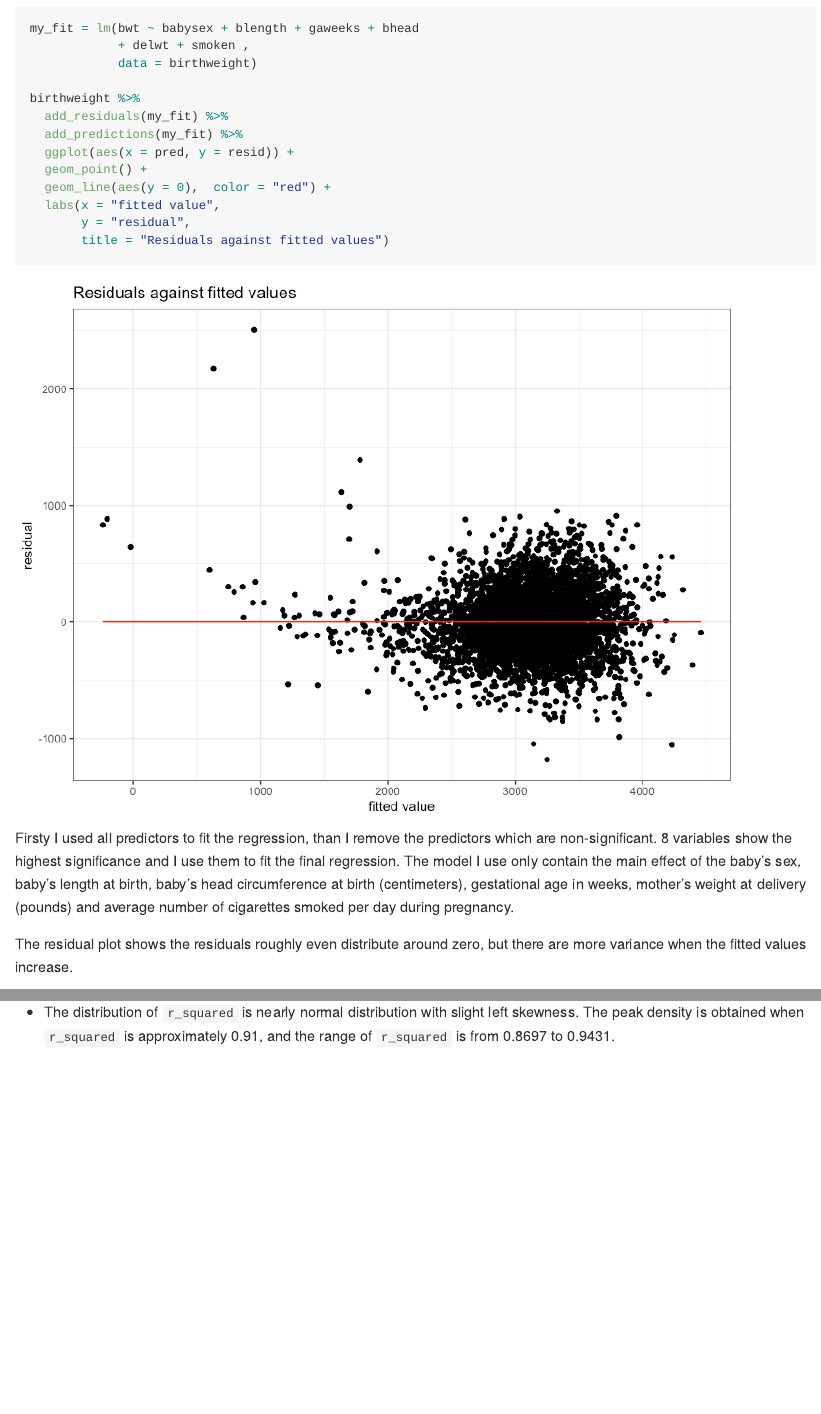
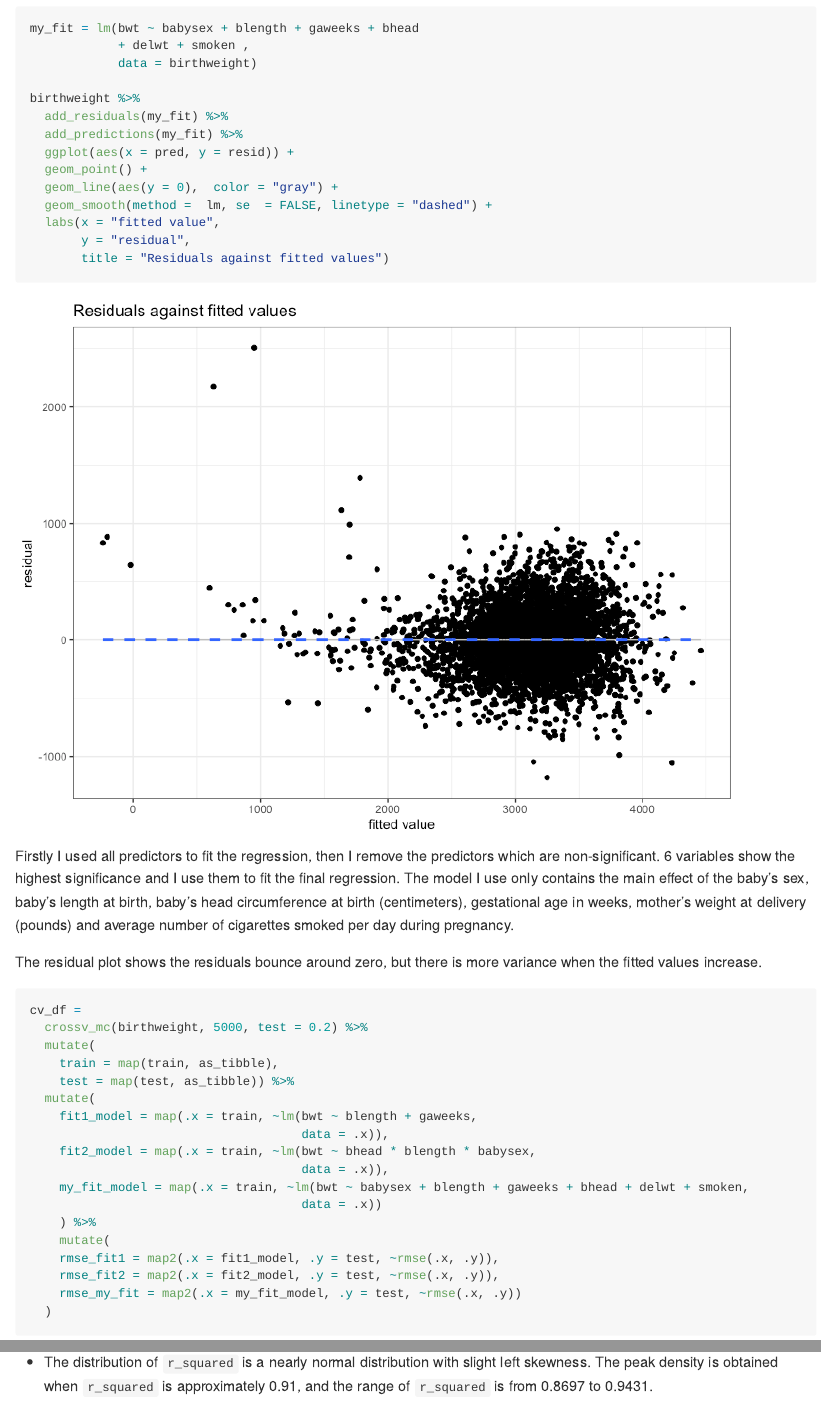
Before and after one commit to GaotongLIU/p8105_hw6_gl2677, an R Markdown document (p8105_hw6_gl2677.Rmd): the page in a window 1100 px wide, from 440 px down, and a second part further down, joined at a grey line. The pictures show the output file p8105_hw6_gl2677.md that the author committed with the source, drawn offline in the style of GitHub.

Commit message:
Grammar check

````diff
--- a/p8105_hw6_gl2677.Rmd
+++ b/p8105_hw6_gl2677.Rmd
@@ -62,15 +63,18 @@ birthweight %>%
   add_predictions(my_fit) %>%
   ggplot(aes(x = pred, y = resid)) +
   geom_point() +
-  geom_line(aes(y = 0),  color = "red") +
+  geom_line(aes(y = 0),  color = "gray") +
+  geom_smooth(method =  lm, se  = FALSE, linetype = "dashed") +
   labs(x = "fitted value",
        y = "residual",
        title = "Residuals against fitted values")
+
 ```
 
-Firsty I used all predictors to fit the regression, than I remove the predictors which are non-significant. 8 variables show the highest significance and I use them to fit the final regression. The model I use only contain the main effect of  the baby's sex, baby’s length at birth, baby’s head circumference at birth (centimeters), gestational age in weeks, mother’s weight at delivery (pounds) and average number of cigarettes smoked per day during pregnancy.
+Firstly I used all predictors to fit the regression, then I remove the predictors which are non-significant. 6 variables show the highest significance and I use them to fit the final regression. The model I use only contains the main effect of the baby’s sex, baby’s length at birth, baby’s head circumference at birth (centimeters), gestational age in weeks, mother’s weight at delivery (pounds) and average number of cigarettes smoked per day during pregnancy.
 
-The residual plot shows the residuals roughly even distribute around zero, but there are more variance when the fitted values increase.
+The residual plot shows the residuals bounce around zero, but there is more variance when the fitted values increase.
+
 
 ```{r cross validation}
 cv_df =
@@ -168,5 +172,5 @@ results %>%
        x = "log(beta_0 * beta_1)")
 ```
 
-* The distribution of `r_squared` is nearly normal distribution with slight left skewness. The peak density is obtained when `r_squared` is approximately 0.91, and the range of `r_squared` is from 0.8697 to 0.9431.
+* The distribution of `r_squared` is a nearly normal distribution with slight left skewness. The peak density is obtained when `r_squared` is approximately 0.91, and the range of `r_squared` is from 0.8697 to 0.9431.
 
````
Also changed, not shown: p8105_hw6_gl2677.md, p8105_hw6_gl2677_files/figure-gfm/plot estimate-1.png, p8105_hw6_gl2677_files/figure-gfm/plot estimate-2.png, p8105_hw6_gl2677_files/figure-gfm/residual plot-1.png, p8105_hw6_gl2677_files/figure-gfm/residual plot-2.png (deleted), p8105_hw6_gl2677_files/figure-gfm/rmse plot-1.png, p8105_hw6_gl2677.Rmd (3 more changed lines), 3 other files.
